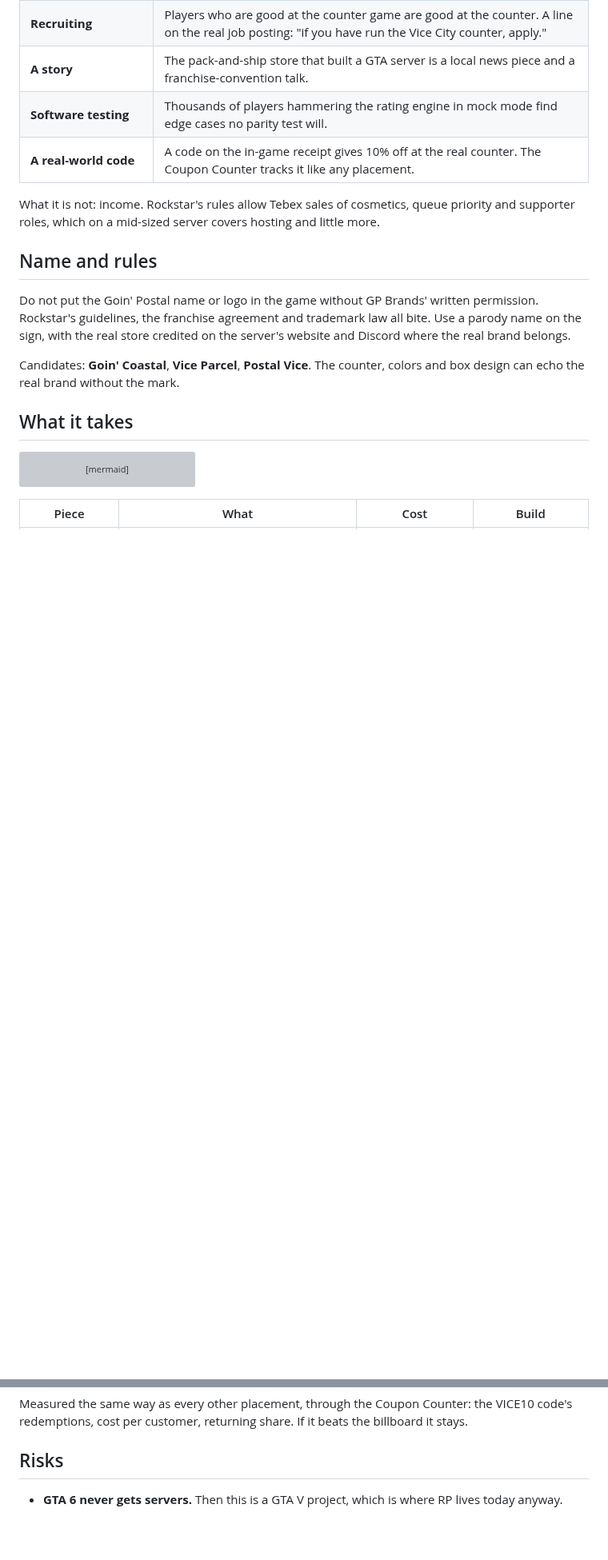
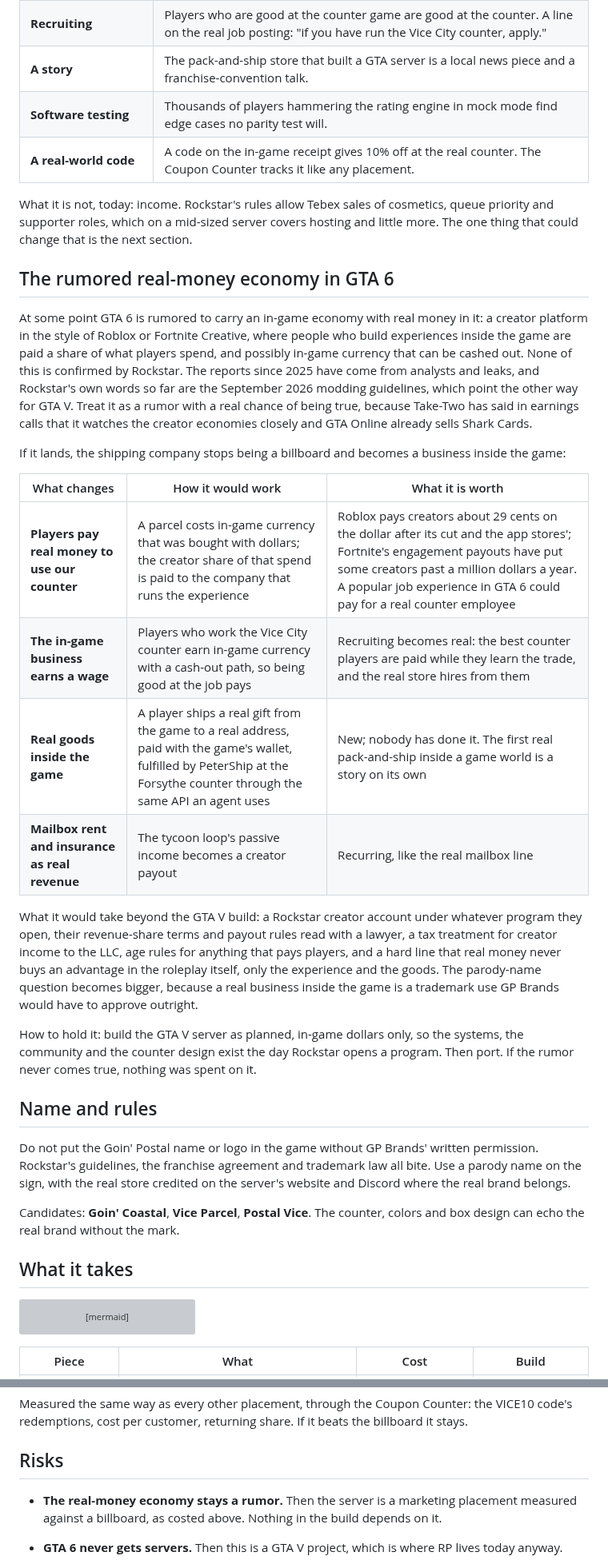
Before and after one commit to wbp318/goin-postal-forsythe, a Markdown page: monetization/vice-city-rp/README.md, 2 parts joined by grey strips. Shown at 80% size. Rendered like a GitHub page; blank space fills up the shorter version; grey boxes are pictures that could not be loaded.

Commit message:
Vice City RP plan: the rumored GTA 6 real-money economy and what it would change
Co-Authored-By: Claude Fable 5.1 <noreply@anthropic.com>

```diff
--- a/monetization/vice-city-rp/README.md
+++ b/monetization/vice-city-rp/README.md
@@ -81,7 +81,25 @@ The real store appears as the counter design, the uniforms, the box art, a parod
 | **Software testing** | Thousands of players hammering the rating engine in mock mode find edge cases no parity test will. |
 | **A real-world code** | A code on the in-game receipt gives 10% off at the real counter. The Coupon Counter tracks it like any placement. |
 
-What it is not: income. Rockstar's rules allow Tebex sales of cosmetics, queue priority and supporter roles, which on a mid-sized server covers hosting and little more.
+What it is not, today: income. Rockstar's rules allow Tebex sales of cosmetics, queue priority and supporter roles, which on a mid-sized server covers hosting and little more. The one thing that could change that is the next section.
+
+## The rumored real-money economy in GTA 6
+
+At some point GTA 6 is rumored to carry an in-game economy with real money in it: a creator platform in the style of Roblox or Fortnite Creative, where people who build experiences inside the game are paid a share of what players spend, and possibly in-game currency that can be cashed out. None of this is confirmed by Rockstar. The reports since 2025 have come from analysts and leaks, and Rockstar's own words so far are the September 2026 modding guidelines, which point the other way for GTA V. Treat it as a rumor with a real chance of being true, because Take-Two has said in earnings calls that it watches the creator economies closely and GTA Online already sells Shark Cards.
+
+If it lands, the shipping company stops being a billboard and becomes a business inside the game:
+
+| What changes | How it would work | What it is worth |
+|---|---|---|
+| **Players pay real money to use our counter** | A parcel costs in-game currency that was bought with dollars; the creator share of that spend is paid to the company that runs the experience | Roblox pays creators about 29 cents on the dollar after its cut and the app stores'; Fortnite's engagement payouts have put some creators past a million dollars a year. A popular job experience in GTA 6 could pay for a real counter employee |
+| **The in-game business earns a wage** | Players who work the Vice City counter earn in-game currency with a cash-out path, so being good at the job pays | Recruiting becomes real: the best counter players are paid while they learn the trade, and the real store hires from them |
+| **Real goods inside the game** | A player ships a real gift from the game to a real address, paid with the game's wallet, fulfilled by PeterShip at the Forsythe counter through the same API an agent uses | New; nobody has done it. The first real pack-and-ship inside a game world is a story on its own |
+| **Mailbox rent and insurance as real revenue** | The tycoon loop's passive income becomes a creator payout | Recurring, like the real mailbox line |
+
+What it would take beyond the GTA V build: a Rockstar creator account under whatever program they open, their revenue-share terms and payout rules read with a lawyer, a tax treatment for creator income to the LLC, age rules for anything that pays players, and a hard line that real money never buys an advantage in the roleplay itself, only the experience and the goods. The parody-name question becomes bigger, because a real business inside the game is a trademark use GP Brands would have to approve outright.
+
+How to hold it: build the GTA V server as planned, in-game dollars only, so the systems, the community and the counter design exist the day Rockstar opens a program. Then port. If the rumor never comes true, nothing was spent on it.
+
 
 ## Name and rules
 
@@ -157,6 +175,8 @@ Measured the same way as every other placement, through the Coupon Counter: the
 
 ## Risks
 
+- **The real-money economy stays a rumor.** Then the server is a marketing placement measured against a billboard, as costed above. Nothing in the build depends on it.
+
 - **GTA 6 never gets servers.** Then this is a GTA V project, which is where RP lives today anyway.
 - **Rockstar's rules change.** They rewrote the license in January 2026 and the guidelines in September 2026. Read both before spending, and keep all money on Tebex.
 - **Trademark.** Parody name in game, real name only on the website and Discord, and GP Brands' permission for even that.
```
Also changed, not shown: other parts of monetization/vice-city-rp/README.md (+2 -1 lines), README.md (+1 -1 lines).
